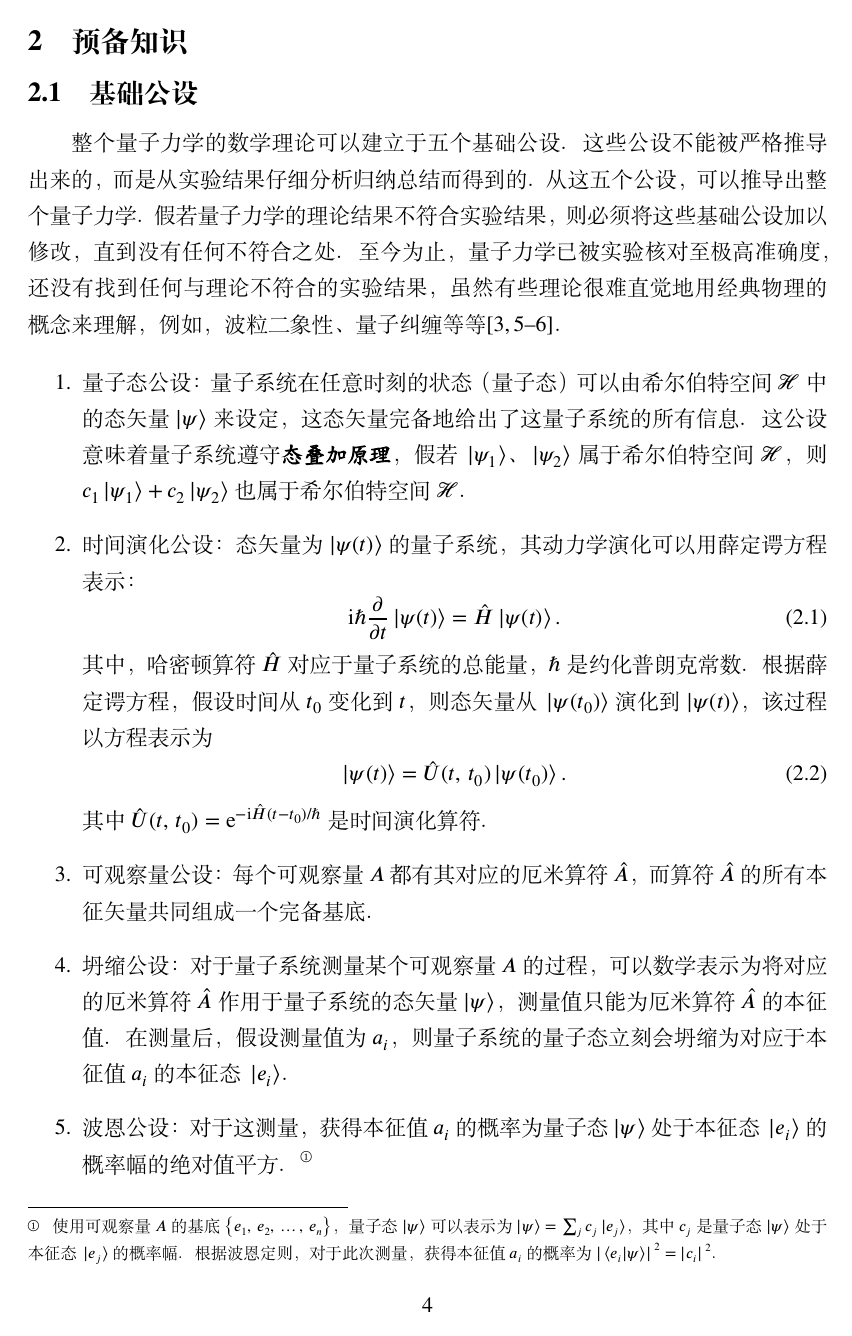
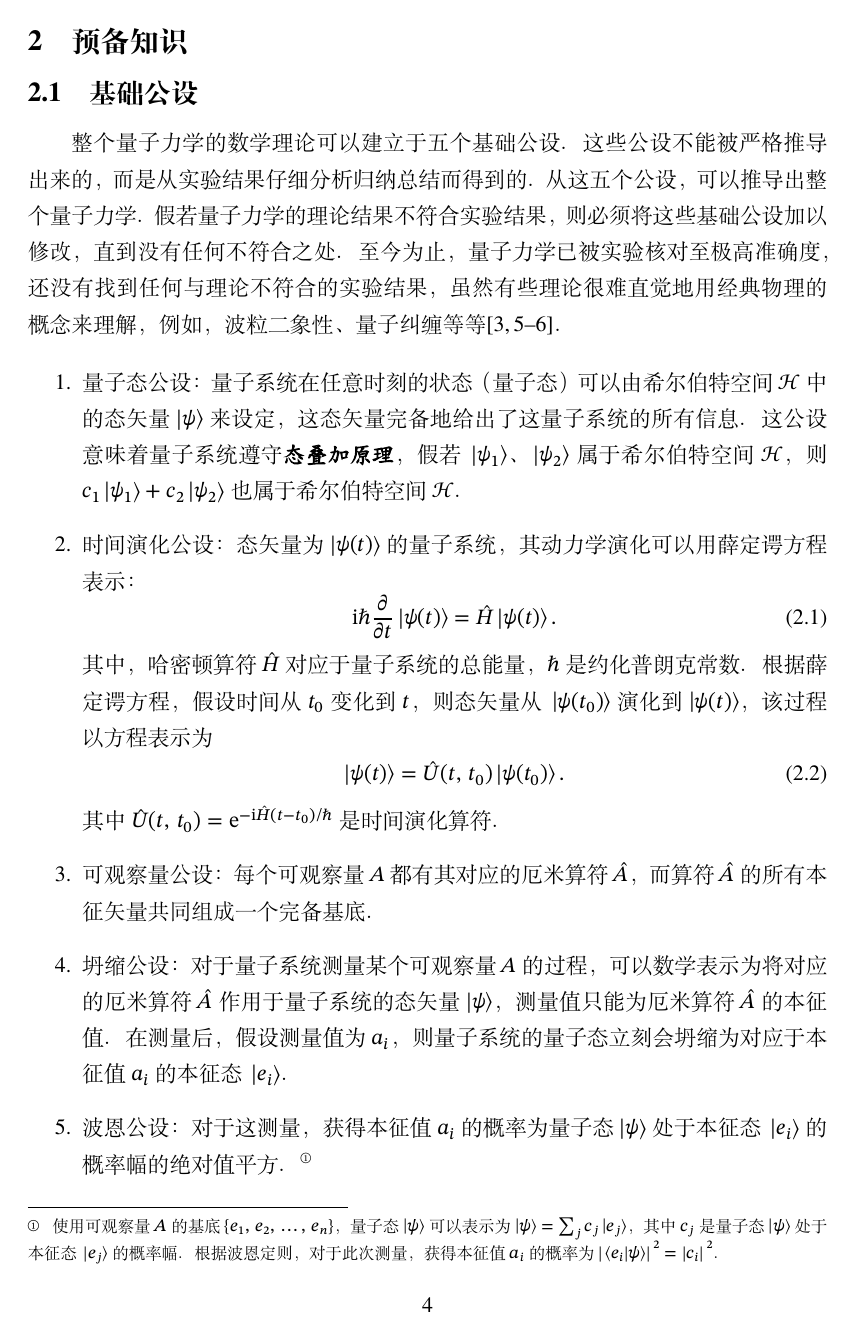
Before and after one commit to xkwxdyy/CCNUthesis, a LaTeX thesis (main.tex, which reads CCNUthesis.cls): page 7 of 12. Compiled offline with XeLaTeX.

Commit message:
FIx: #I4SKB1

```diff
--- a/CCNUthesis.cls
+++ b/CCNUthesis.cls
@@ -1,7 +1,7 @@
 \NeedsTeXFormat{LaTeX2e}
 \RequirePackage{expl3}
 \ProvidesExplClass{CCNUthesis}
-  {2022-01-28}{v1.0.0}
+  {2022-01-30}{v1.0.1}
   {Thesis template for Central China Normal University}
 \RequirePackage { xtemplate, l3keys2e }
 
@@ -501,8 +501,18 @@
         BoldItalicFont = *-bolditalic,
         Ligatures      = CommonOff
       }
-    \__ccnu_setmathfont:nn { \g__ccnu_font_name_xits_math_rm_tl .otf }
-      { BoldFont = \g__ccnu_font_name_xits_math_bf_tl .otf }
+    % \__ccnu_setmathfont:nn { \g__ccnu_font_name_xits_math_rm_tl .otf }
+    %   { BoldFont = \g__ccnu_font_name_xits_math_bf_tl .otf }
+    % \setmainfont{STIXTwoText}
+    %   [
+    %     Extension      = .otf,
+    %     UprightFont    = *-Regular,
+    %     BoldFont       = *-Bold,
+    %     ItalicFont     = *-Italic,
+    %     BoldItalicFont = *-Bolditalic,
+    %   ]
+    \setmathfont{STIXTwoMath-Regular.otf}
+    \setmathfont{STIXTwoMath-Regular.otf}[range={scr,bfscr},StylisticSet=01]
   }
 \cs_new_protected:cpn { __ccnu_load_font_ times* : }
   {
```
Also changed, not shown: body/chapter1.tex (+1 -0 lines), CHANGELOG.md.
